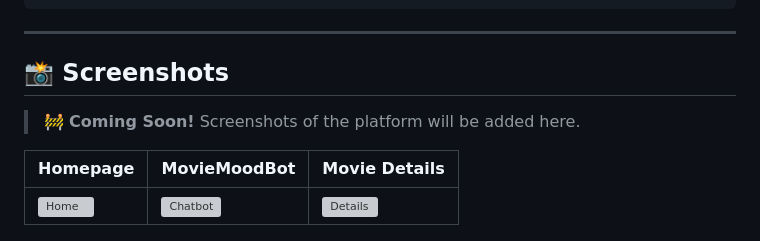
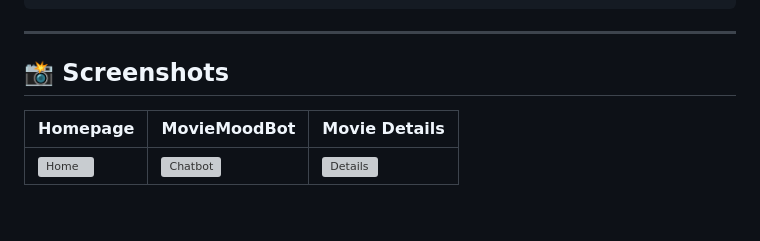
Before and after one commit to botuserout/Flimysite, a Markdown page: README.md, the part around the change. Rendered like a GitHub page; blank space fills up the shorter version; grey boxes are pictures that could not be loaded.

```diff
--- a/README.md
+++ b/README.md
@@ -223,8 +223,6 @@ filmyheaven/
 
 ## 📸 Screenshots
 
-> 🚧 **Coming Soon!** Screenshots of the platform will be added here.
-
 | Homepage | MovieMoodBot | Movie Details |
 |----------|--------------|---------------|
 | ![Home](placeholder) | ![Chatbot](placeholder) | ![Details](placeholder) |
```
